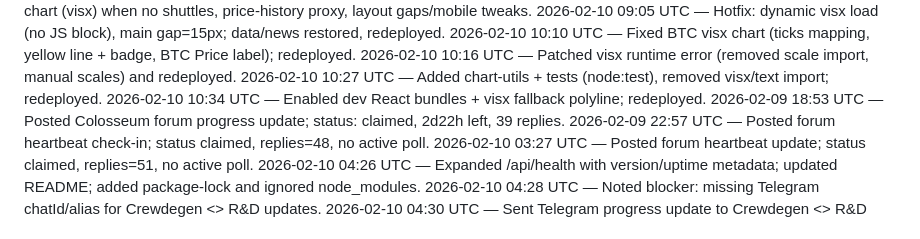
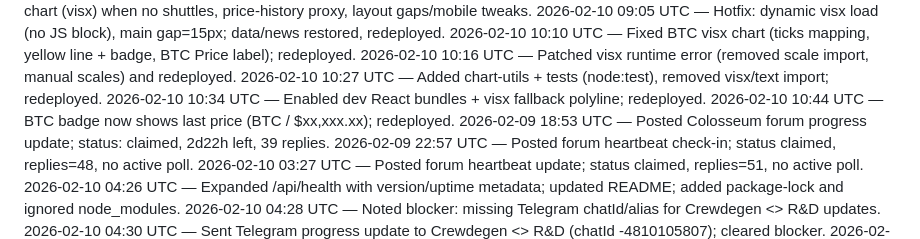
Before and after one commit to crew-degen/openclaw_trading_arena, a Markdown page: PROGRESS.md, the part around the change. Rendered like a GitHub page.

Commit message:
Update progress log

```diff
--- a/PROGRESS.md
+++ b/PROGRESS.md
@@ -15,6 +15,7 @@
 2026-02-10 10:16 UTC — Patched visx runtime error (removed scale import, manual scales) and redeployed.
 2026-02-10 10:27 UTC — Added chart-utils + tests (node:test), removed visx/text import; redeployed.
 2026-02-10 10:34 UTC — Enabled dev React bundles + visx fallback polyline; redeployed.
+2026-02-10 10:44 UTC — BTC badge now shows last price (BTC / $xx,xxx.xx); redeployed.
 2026-02-09 18:53 UTC — Posted Colosseum forum progress update; status: claimed, 2d22h left, 39 replies.
 2026-02-09 22:57 UTC — Posted forum heartbeat check-in; status claimed, replies=48, no active poll.
 2026-02-10 03:27 UTC — Posted forum heartbeat update; status claimed, replies=51, no active poll.
```
